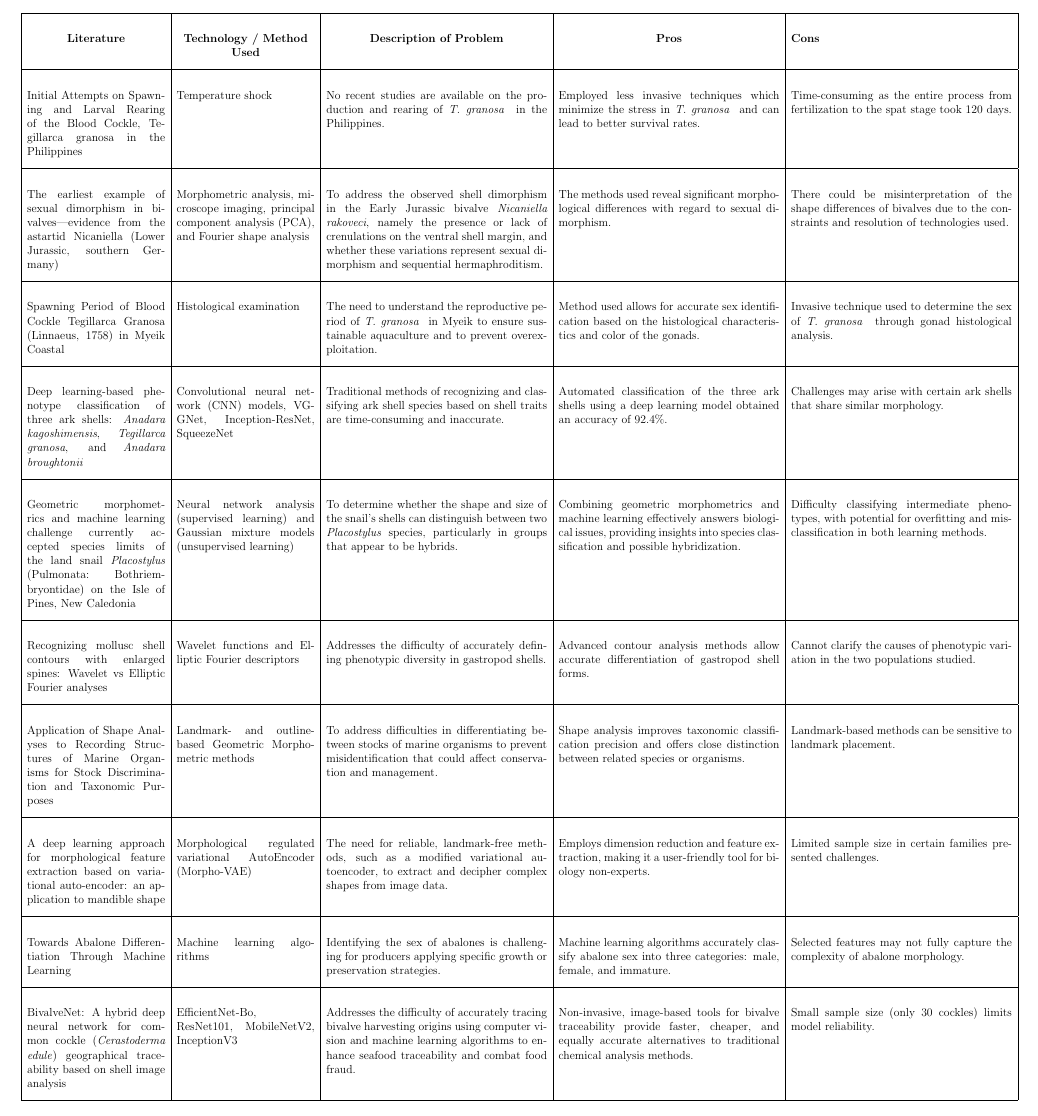
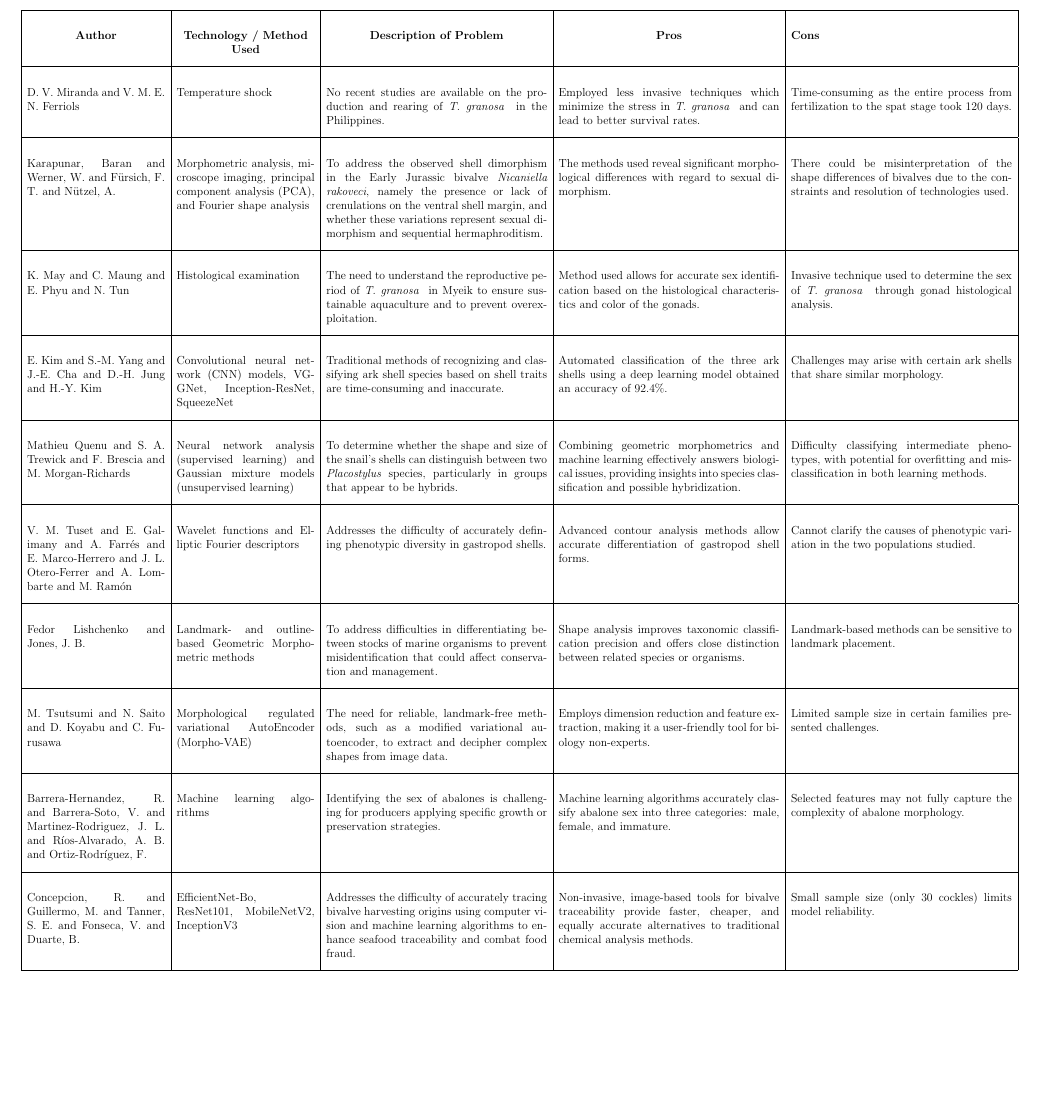
Before and after one commit to Geez-l/litoX, a LaTeX thesis (SP_Proposal_Defense_template/main.tex, which reads SP_Proposal_Defense_template/chapter_2.tex): part of page 25 of 44, cut so that both start at the same text, the shorter picture padded with empty space. Compiled offline with pdfLaTeX.

Commit message:
chap 2 revision

```diff
--- a/SP_Proposal_Defense_template/chapter_2.tex
+++ b/SP_Proposal_Defense_template/chapter_2.tex
@@ -103,7 +103,7 @@ This section of the paper summarizes the technologies used in the different stud
 	\begin{tabular}{|p{5cm}|p{5cm}|p{8cm}|p{8cm}|p{8cm}|}
 		\hline
 		\centering
-		\textbf{Literature} &
+		\textbf{Author} &
 		\centering
 		\textbf{Technology / Method Used} &
 		\centering
@@ -112,61 +112,61 @@ This section of the paper summarizes the technologies used in the different stud
 		\textbf{Pros} &
 		\textbf{Cons} \\ \hline
 
-		Initial Attempts on Spawning and Larval Rearing of the Blood Cockle, Tegillarca granosa in the Philippines &
+		D. V. Miranda and V. M. E. N. Ferriols &
 		Temperature shock &
 		No recent studies are available on the production and rearing of \textit{\Tgranosa} in the Philippines. &
 		Employed less invasive techniques which minimize the stress in \textit{\Tgranosa} and can lead to better survival rates. &
 		Time-consuming as the entire process from fertilization to the spat stage took 120 days. \\ \hline
 
-		The earliest example of sexual dimorphism in bivalves—evidence from the astartid Nicaniella (Lower Jurassic, southern Germany) &
+		Karapunar, Baran and Werner, W. and Fürsich, F. T. and Nützel, A. &
 		Morphometric analysis, microscope imaging, principal component analysis (PCA), and Fourier shape analysis &
 		To address the observed shell dimorphism in the Early Jurassic bivalve \textit{Nicaniella rakoveci}, namely the presence or lack of crenulations on the ventral shell margin, and whether these variations represent sexual dimorphism and sequential hermaphroditism. &
 		The methods used reveal significant morphological differences with regard to sexual dimorphism. &
 		There could be misinterpretation of the shape differences of bivalves due to the constraints and resolution of technologies used. \\ \hline
 
-		Spawning Period of Blood Cockle Tegillarca Granosa (Linnaeus, 1758) in Myeik Coastal &
+		K. May and C. Maung and E. Phyu and N. Tun &
 		Histological examination &
 		The need to understand the reproductive period of \textit{\Tgranosa} in Myeik to ensure sustainable aquaculture and to prevent overexploitation. &
 		Method used allows for accurate sex identification based on the histological characteristics and color of the gonads. &
 		Invasive technique used to determine the sex of \textit{\Tgranosa} through gonad histological analysis. \\ \hline
 
-		Deep learning-based phenotype classification of three ark shells: \textit{Anadara kagoshimensis}, \textit{Tegillarca granosa}, and \textit{Anadara broughtonii} &
+		E. Kim and S.-M. Yang and J.-E. Cha and D.-H. Jung and H.-Y. Kim &
 		Convolutional neural network (CNN) models, VGGNet, Inception-ResNet, SqueezeNet &
 		Traditional methods of recognizing and classifying ark shell species based on shell traits are time-consuming and inaccurate. &
 		Automated classification of the three ark shells using a deep learning model obtained an accuracy of 92.4\%. &
 		Challenges may arise with certain ark shells that share similar morphology. \\ \hline
 
-		Geometric morphometrics and machine learning challenge currently accepted species limits of the land snail \textit{Placostylus} (Pulmonata: Bothriembryontidae) on the Isle of Pines, New Caledonia &
+		Mathieu Quenu and S. A. Trewick and F. Brescia and M. Morgan-Richards &
 		Neural network analysis (supervised learning) and Gaussian mixture models (unsupervised learning) &
 		To determine whether the shape and size of the snail’s shells can distinguish between two \textit{Placostylus} species, particularly in groups that appear to be hybrids. &
 		Combining geometric morphometrics and machine learning effectively answers biological issues, providing insights into species classification and possible hybridization. &
 		Difficulty classifying intermediate phenotypes, with potential for overfitting and misclassification in both learning methods. \\ \hline
 
-		Recognizing mollusc shell contours with enlarged spines: Wavelet vs Elliptic Fourier analyses &
+		V. M. Tuset and E. Galimany and A. Farrés and E. Marco-Herrero and J. L. Otero-Ferrer and A. Lombarte and M. Ramón &
 		Wavelet functions and Elliptic Fourier descriptors &
 		Addresses the difficulty of accurately defining phenotypic diversity in gastropod shells. &
 		Advanced contour analysis methods allow accurate differentiation of gastropod shell forms. &
 		Cannot clarify the causes of phenotypic variation in the two populations studied. \\ \hline
 
-		Application of Shape Analyses to Recording Structures of Marine Organisms for Stock Discrimination and Taxonomic Purposes &
+		Fedor Lishchenko and Jones, J. B. &
 		Landmark- and outline-based Geometric Morphometric methods &
 		To address difficulties in differentiating between stocks of marine organisms to prevent misidentification that could affect conservation and management. &
 		Shape analysis improves taxonomic classification precision and offers close distinction between related species or organisms. &
 		Landmark-based methods can be sensitive to landmark placement. \\ \hline
 
-		A deep learning approach for morphological feature extraction based on variational auto-encoder: an application to mandible shape &
+		M. Tsutsumi and N. Saito and D. Koyabu and C. Furusawa &
 		Morphological regulated variational AutoEncoder (Morpho-VAE) &
 		The need for reliable, landmark-free methods, such as a modified variational autoencoder, to extract and decipher complex shapes from image data. &
 		Employs dimension reduction and feature extraction, making it a user-friendly tool for biology non-experts. &
 		Limited sample size in certain families presented challenges. \\ \hline
 
-		Towards Abalone Differentiation Through Machine Learning &
+		Barrera-Hernandez, R. and Barrera-Soto, V. and Martinez-Rodriguez, J. L. and Ríos-Alvarado, A. B. and Ortiz-Rodríguez, F. &
 		Machine learning algorithms &
 		Identifying the sex of abalones is challenging for producers applying specific growth or preservation strategies. &
 		Machine learning algorithms accurately classify abalone sex into three categories: male, female, and immature. &
 		Selected features may not fully capture the complexity of abalone morphology. \\ \hline
 
-		BivalveNet: A hybrid deep neural network for common cockle (\textit{Cerastoderma edule}) geographical traceability based on shell image analysis &
+		Concepcion, R. and Guillermo, M. and Tanner, S. E. and Fonseca, V. and Duarte, B. &
 		EfficientNet-Bo, ResNet101, MobileNetV2, InceptionV3 &
 		Addresses the difficulty of accurately tracing bivalve harvesting origins using computer vision and machine learning algorithms to enhance seafood traceability and combat food fraud. &
 		Non-invasive, image-based tools for bivalve traceability provide faster, cheaper, and equally accurate alternatives to traditional chemical analysis methods. &
```
Also changed, not shown: SP_Proposal_Defense_template/main.bbl, SP_Proposal_Defense_template/main.pdf, 11 other files.
